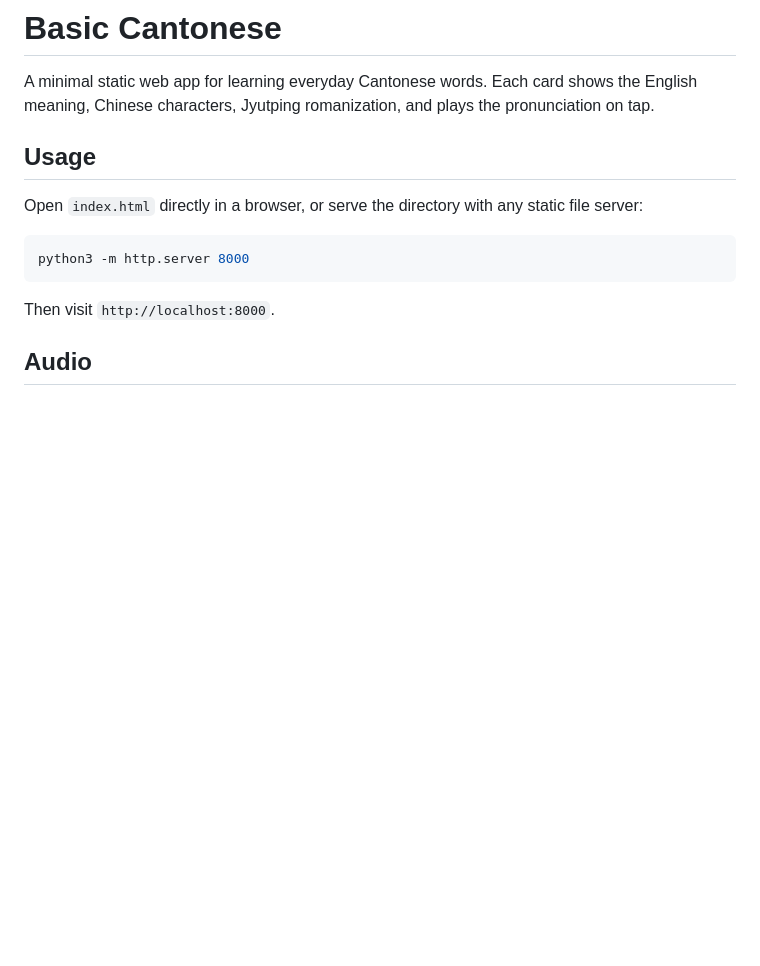
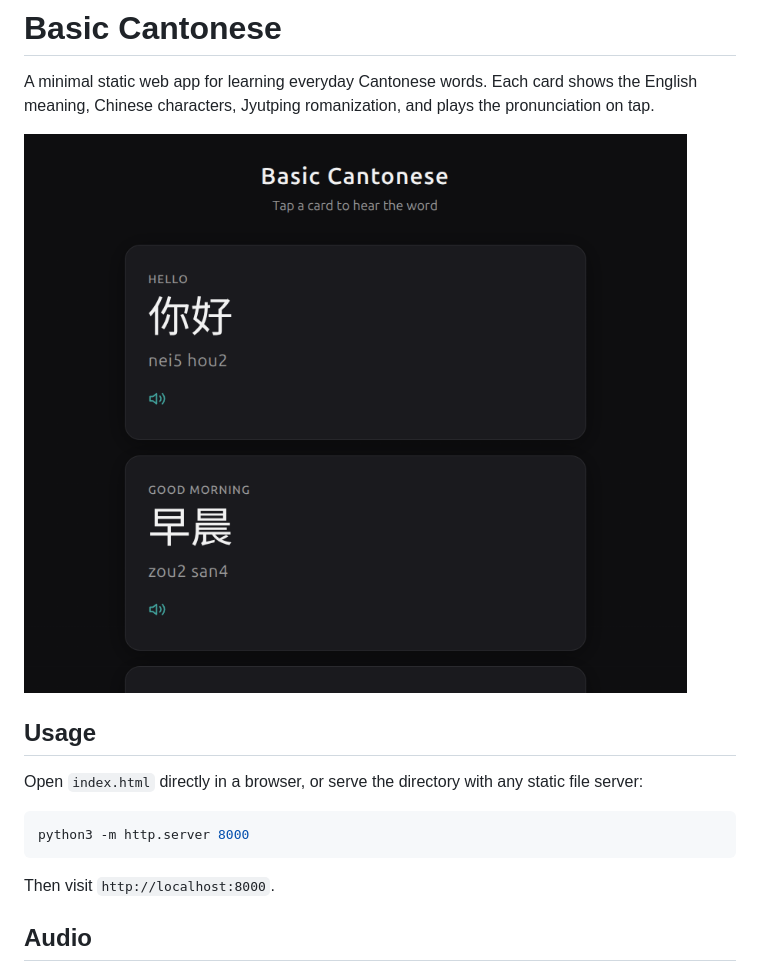
Before and after one commit to zairahira/basic-catonese, a Markdown page: README.md, the part around the change. Drawn GitHub-style; pictures changed too: image.png (added); blank space fills up the shorter version.

Commit message:
add image

```diff
--- a/README.md
+++ b/README.md
@@ -1,6 +1,8 @@
 # Basic Cantonese
 
 A minimal static web app for learning everyday Cantonese words. Each card shows the English meaning, Chinese characters, Jyutping romanization, and plays the pronunciation on tap.
+
+![interface](image.png)
 
 ## Usage
 
```
